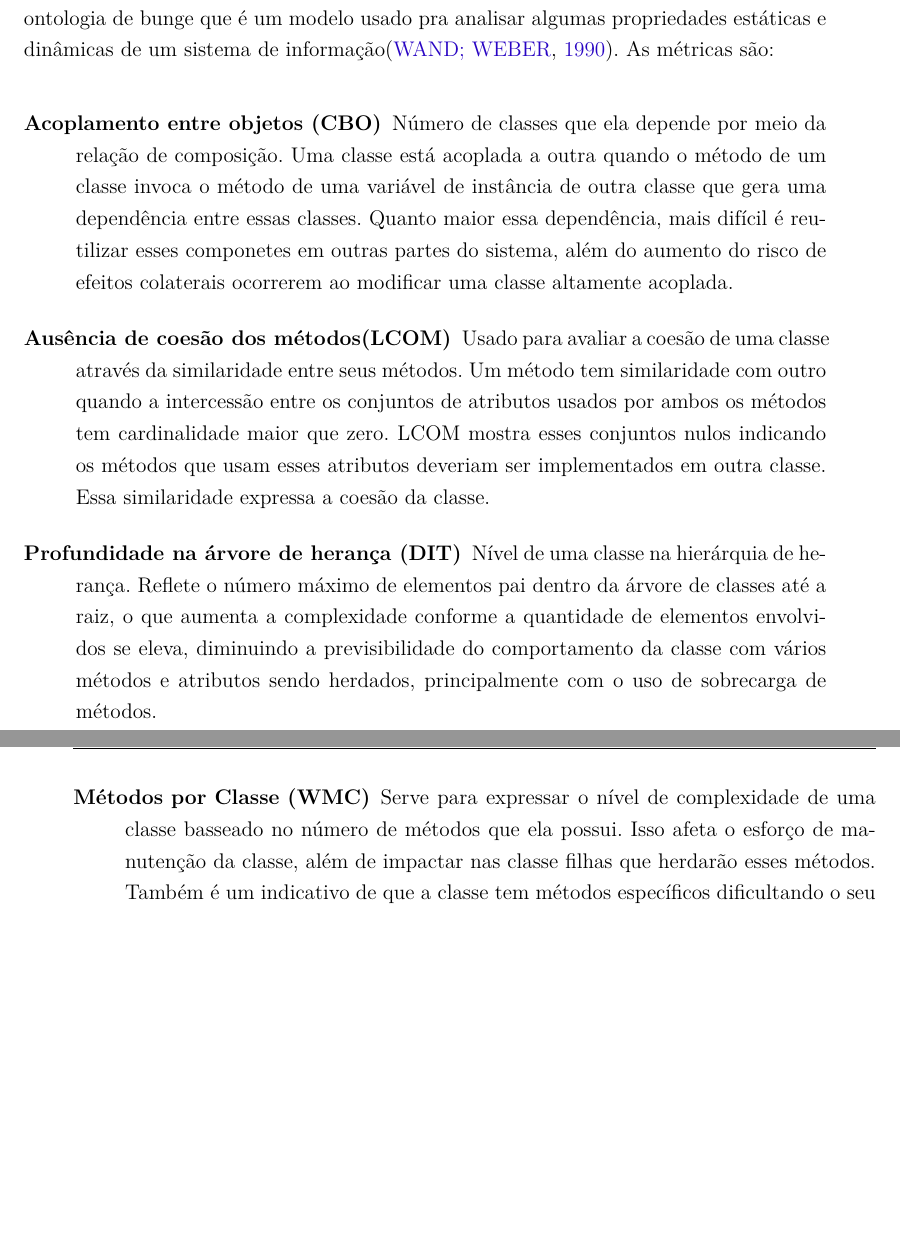
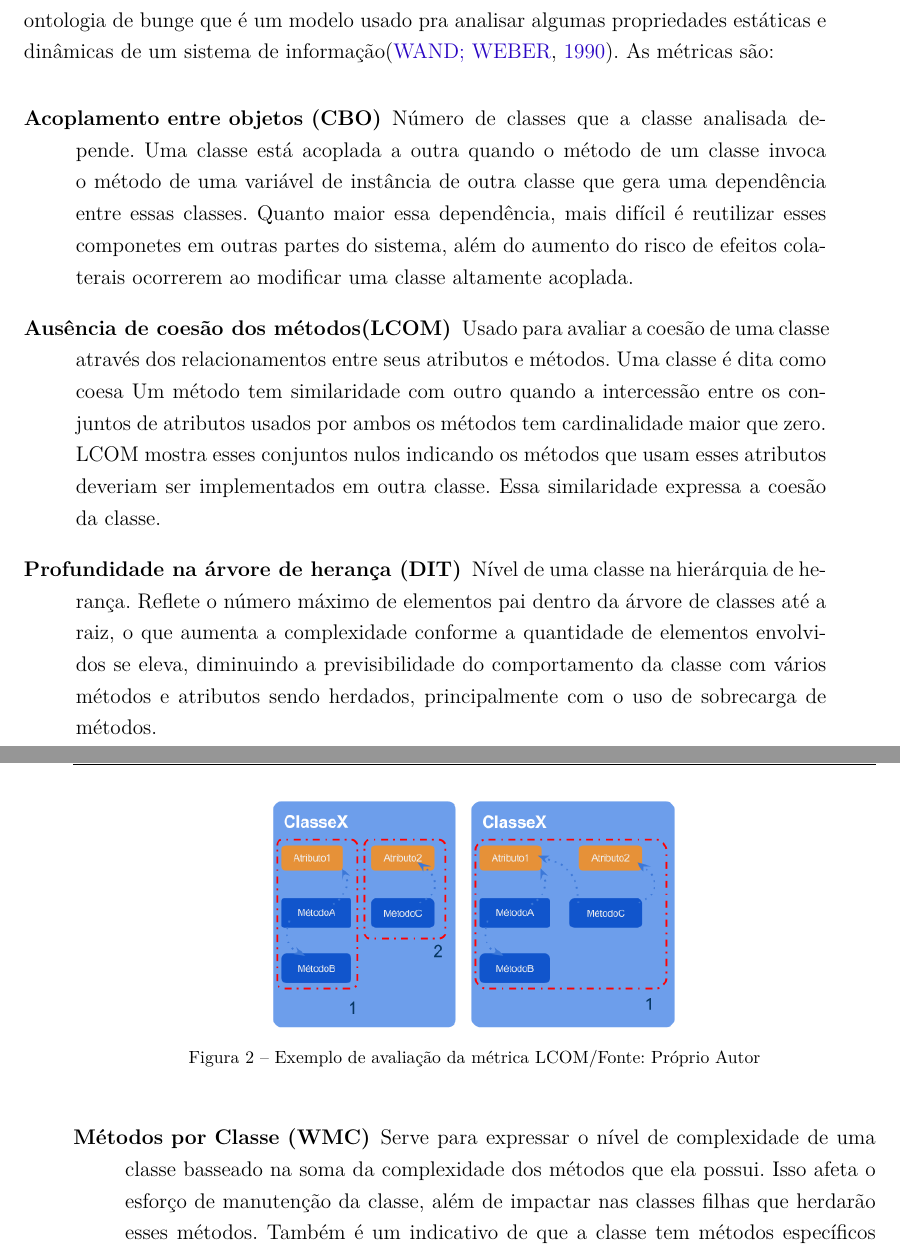
Before and after one commit to diegofreitas/LaTeXworks, a LaTeX thesis (tcc_android_pattern/tcc_android_patterns.tex, which reads tcc_android_pattern/cap/cap2.tex): two parts of pages 22 and 23 of 48, joined at a grey line, cut so that both start at the same text, the shorter picture padded with empty space. Compiled offline with pdfLaTeX.

Commit message:
wmc revisado

```diff
--- a/tcc_android_pattern/cap/cap2.tex
+++ b/tcc_android_pattern/cap/cap2.tex
@@ -86,19 +86,30 @@ informação\cite{WandWeber}. As métricas são:
 
 
 \begin{description}
-\item[Acoplamento entre objetos (CBO)] Número de classes que ela depende por
-meio da relação de composição. Uma classe está acoplada a outra quando o método
+\item[Acoplamento entre objetos (CBO)] Número de classes que a classe analisada
+depende. Uma classe está acoplada a outra quando o método
 de um classe invoca o método de uma variável de instância de outra classe que
 gera uma dependência entre essas classes. Quanto maior essa dependência, mais
 difícil é reutilizar esses componetes em outras partes do sistema, além do
 aumento do risco de efeitos colaterais ocorrerem ao modificar uma classe
 altamente acoplada.
 \item[Ausência de coesão dos métodos(LCOM)] Usado para avaliar a coesão de uma
-classe através da similaridade entre seus métodos. Um método tem similaridade
-com outro quando a intercessão entre os conjuntos de atributos usados por ambos
+classe através dos relacionamentos entre seus atributos e métodos.
+Uma classe é dita como coesa
+Um método tem similaridade com outro quando a intercessão entre os conjuntos de atributos usados por ambos
 os métodos tem cardinalidade maior que zero. LCOM mostra esses conjuntos nulos
 indicando os métodos que usam esses atributos deveriam ser implementados em
 outra classe. Essa similaridade expressa a coesão da classe.
+
+
+\begin{figure}[!h]
+	\centering
+	\includegraphics[scale=0.5]{img/pic_lcom.png}
+	\caption{Exemplo de avaliação da métrica LCOM/Fonte: Próprio Autor}
+	\label{fig:pic_lcom}
+\end{figure}
+
+
 \item[Profundidade na árvore de herança (DIT)] Nível de uma classe na
 hierárquia de herança. Reflete o número máximo de elementos pai dentro da árvore
 de classes até a raiz, o que aumenta a complexidade conforme a quantidade de
@@ -106,7 +117,7 @@ elementos envolvidos se eleva, diminuindo a previsibilidade do comportamento da
 classe com vários métodos e atributos sendo herdados, principalmente com o uso
 de sobrecarga de métodos.
 \item[Métodos por Classe (WMC)] Serve para expressar o nível de complexidade de
-uma classe basseado no número de métodos que ela possui. Isso afeta o esforço de
-manutenção da classe, além de impactar nas classe filhas que herdarão esses
-métodos. Também é um indicativo de que a classe tem métodos específicos
-dificultando o seu reuso.
+uma classe basseado na soma da complexidade dos métodos que ela possui.
+Isso afeta o esforço de manutenção da classe, além de impactar nas classes
+filhas que herdarão esses métodos. Também é um indicativo de que a classe tem
+métodos específicos dificultando o seu reuso.
```
Also changed, not shown: tcc_android_pattern/img/pic_lcom.png (added), tcc_android_pattern/cap/cap2.tex (16 more changed lines).
